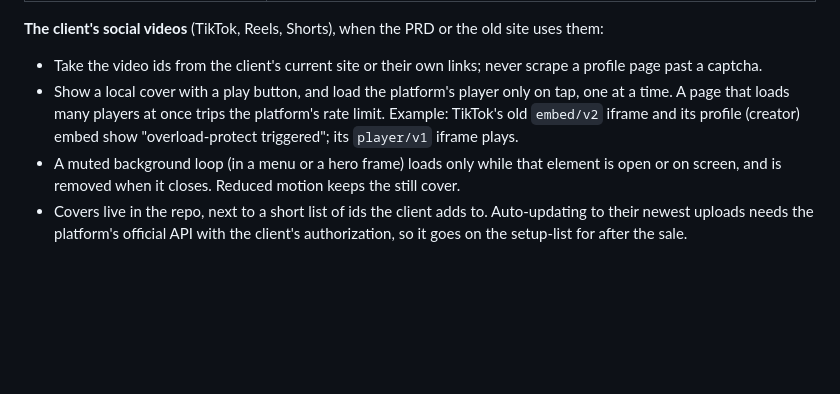
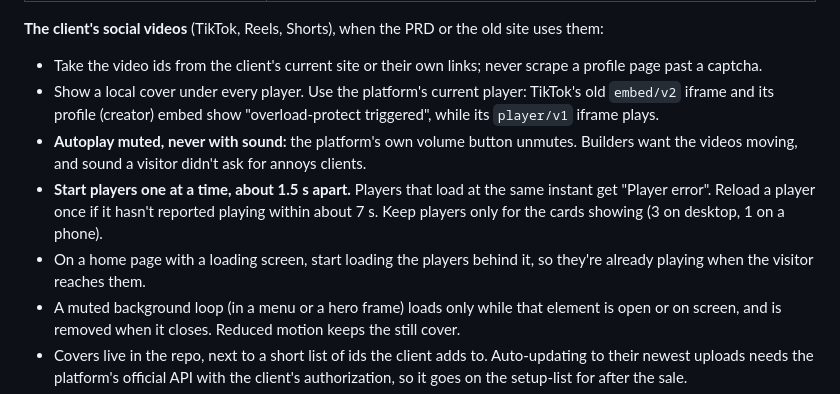
Before and after one commit to MilkDeLeche/client-site-pipeline, a Markdown page: skills/client-web-delivery/SKILL.md, the part around the change. Drawn GitHub-style; blank space fills up the shorter version.

```diff
--- a/skills/client-web-delivery/SKILL.md
+++ b/skills/client-web-delivery/SKILL.md
@@ -93,7 +93,10 @@ Pick the signup hook from what the business sells. Promise only what the client
 
 **The client's social videos** (TikTok, Reels, Shorts), when the PRD or the old site uses them:
 - Take the video ids from the client's current site or their own links; never scrape a profile page past a captcha.
-- Show a local cover with a play button, and load the platform's player only on tap, one at a time. A page that loads many players at once trips the platform's rate limit. Example: TikTok's old `embed/v2` iframe and its profile (creator) embed show "overload-protect triggered"; its `player/v1` iframe plays.
+- Show a local cover under every player. Use the platform's current player: TikTok's old `embed/v2` iframe and its profile (creator) embed show "overload-protect triggered", while its `player/v1` iframe plays.
+- **Autoplay muted, never with sound:** the platform's own volume button unmutes. Builders want the videos moving, and sound a visitor didn't ask for annoys clients.
+- **Start players one at a time, about 1.5 s apart.** Players that load at the same instant get "Player error". Reload a player once if it hasn't reported playing within about 7 s. Keep players only for the cards showing (3 on desktop, 1 on a phone).
+- On a home page with a loading screen, start loading the players behind it, so they're already playing when the visitor reaches them.
 - A muted background loop (in a menu or a hero frame) loads only while that element is open or on screen, and is removed when it closes. Reduced motion keeps the still cover.
 - Covers live in the repo, next to a short list of ids the client adds to. Auto-updating to their newest uploads needs the platform's official API with the client's authorization, so it goes on the setup-list for after the sale.
 - The privacy page names the platform and says it loads only when the visitor plays a video.
```
Also changed, not shown: CHANGELOG.md (+5 -0 lines), skills/clone-workflow/SKILL.md (+3 -0 lines).
